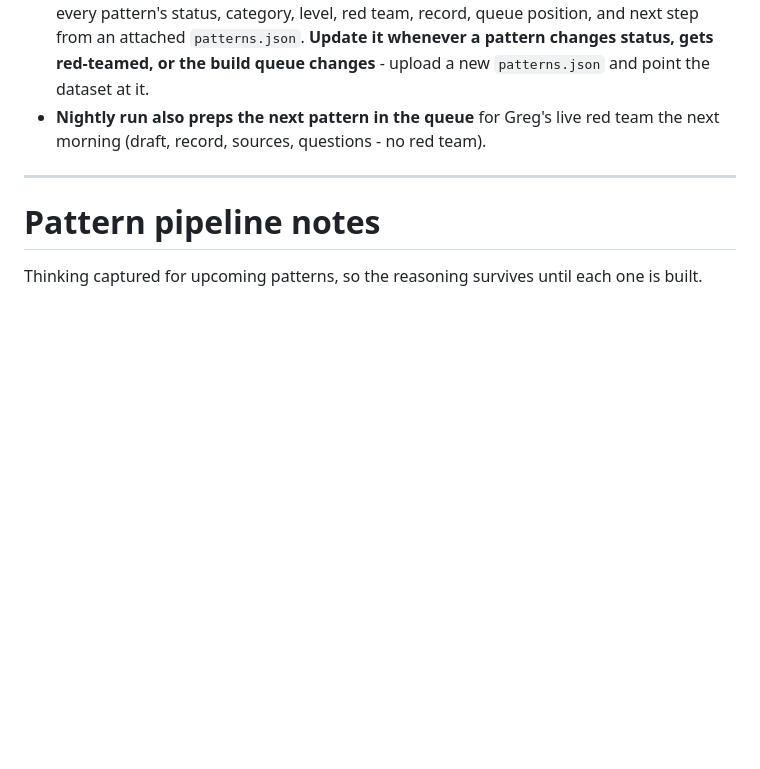
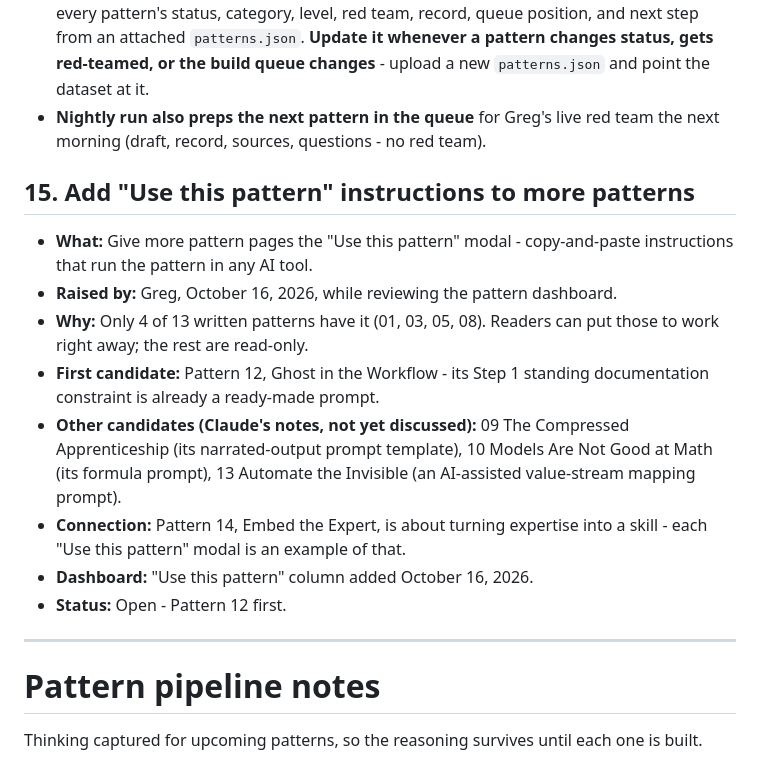
Before and after one commit to level5consulting/ai-success-patterns, a Markdown page: BACKLOG.md, the part around the change. Drawn GitHub-style; blank space fills up the shorter version.

Commit message:
Backlog: add Use this pattern instructions to more patterns
Co-Authored-By: Claude Opus 5.5 <noreply@anthropic.com>
Claude-Session: https://claude.ai/code/session_016XtPAopoX6TFqmUaCGPrXf

```diff
--- a/BACKLOG.md
+++ b/BACKLOG.md
@@ -204,6 +204,17 @@ Lower-priority site work, kept here so nothing is lost between sessions. Each it
 - **Pattern dashboard:** "AI Success Patterns Tracker" (claude.ai artifact https://claude.ai/artifact/US9gRCg21pVwqb9co6MumM, created October 16, 2026). Shows every pattern's status, category, level, red team, record, queue position, and next step from an attached `patterns.json`. **Update it whenever a pattern changes status, gets red-teamed, or the build queue changes** - upload a new `patterns.json` and point the dataset at it.
 - **Nightly run also preps the next pattern in the queue** for Greg's live red team the next morning (draft, record, sources, questions - no red team).
 
+## 15. Add "Use this pattern" instructions to more patterns
+
+- **What:** Give more pattern pages the "Use this pattern" modal - copy-and-paste instructions that run the pattern in any AI tool.
+- **Raised by:** Greg, October 16, 2026, while reviewing the pattern dashboard.
+- **Why:** Only 4 of 13 written patterns have it (01, 03, 05, 08). Readers can put those to work right away; the rest are read-only.
+- **First candidate:** Pattern 12, Ghost in the Workflow - its Step 1 standing documentation constraint is already a ready-made prompt.
+- **Other candidates (Claude's notes, not yet discussed):** 09 The Compressed Apprenticeship (its narrated-output prompt template), 10 Models Are Not Good at Math (its formula prompt), 13 Automate the Invisible (an AI-assisted value-stream mapping prompt).
+- **Connection:** Pattern 14, Embed the Expert, is about turning expertise into a skill - each "Use this pattern" modal is an example of that.
+- **Dashboard:** "Use this pattern" column added October 16, 2026.
+- **Status:** Open - Pattern 12 first.
+
 ---
 
 # Pattern pipeline notes
```
